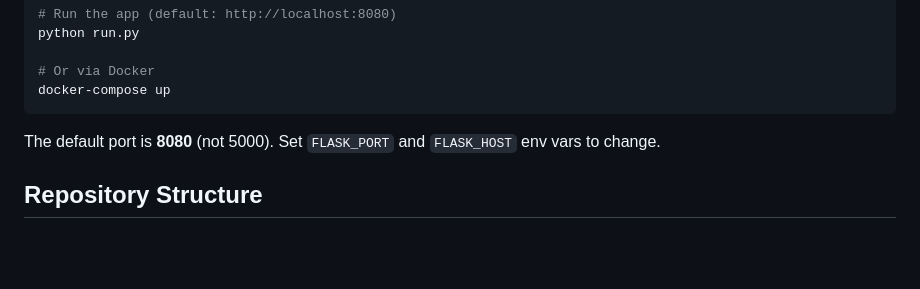
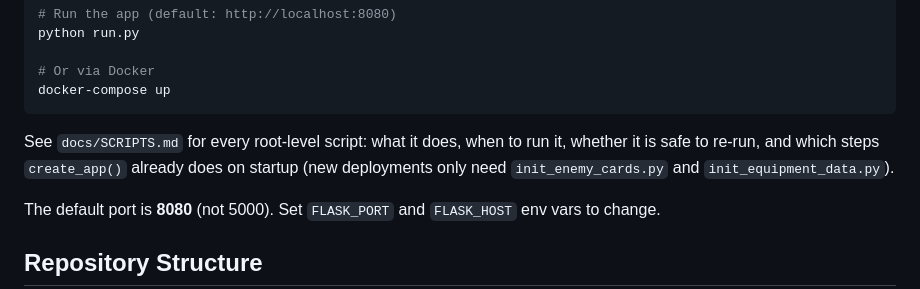
Before and after one commit to aavjmz/adult_game, a Markdown page: CLAUDE.md, the part around the change. Drawn GitHub-style; blank space fills up the shorter version.

````diff
--- a/CLAUDE.md
+++ b/CLAUDE.md
@@ -32,6 +32,8 @@ python run.py
 # Or via Docker
 docker-compose up
 ```
+
+See `docs/SCRIPTS.md` for every root-level script: what it does, when to run it, whether it is safe to re-run, and which steps `create_app()` already does on startup (new deployments only need `init_enemy_cards.py` and `init_equipment_data.py`).
 
 The default port is **8080** (not 5000). Set `FLASK_PORT` and `FLASK_HOST` env vars to change.
 
````
Also changed, not shown: docs/SCRIPTS.md (added, +153 -0 lines).
